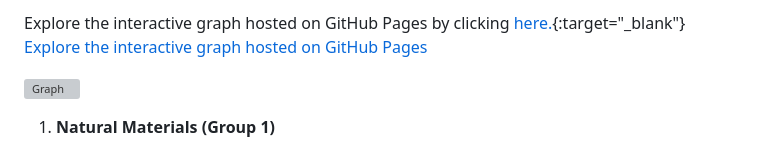
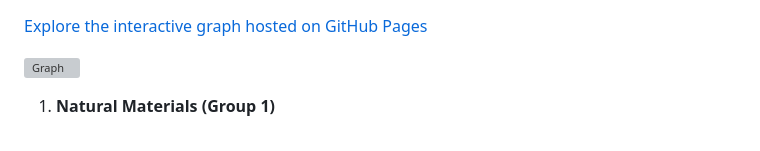
Before and after one commit to cbgithub7/Material-Classification-Network-Graph, a Markdown page: README.md, the part around the change. Rendered like a GitHub page; grey boxes are pictures that could not be loaded.

```diff
--- a/README.md
+++ b/README.md
@@ -1,4 +1,3 @@
-Explore the interactive graph hosted on GitHub Pages by clicking [here.](https://cbgithub7.github.io/Material-Classification-Network-Graph/github_pages/index.html){:target="_blank"}
 <a href="https://cbgithub7.github.io/Material-Classification-Network-Graph/github_pages/index.html" target="_blank">Explore the interactive graph hosted on GitHub Pages</a>
 
 
```
